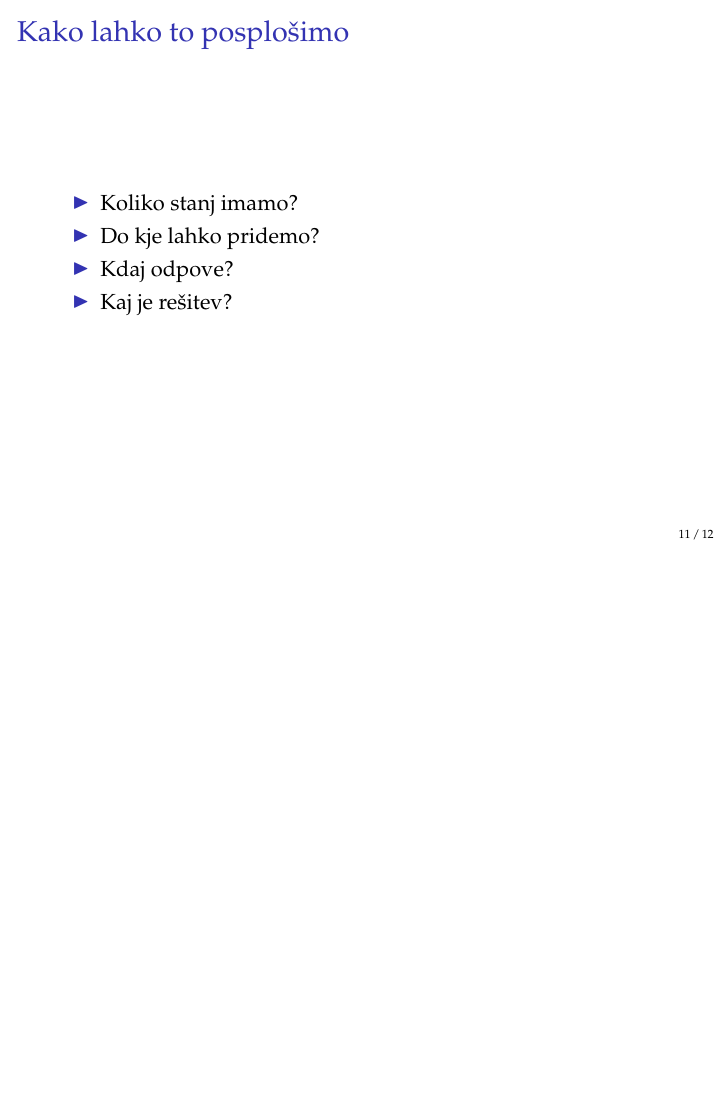
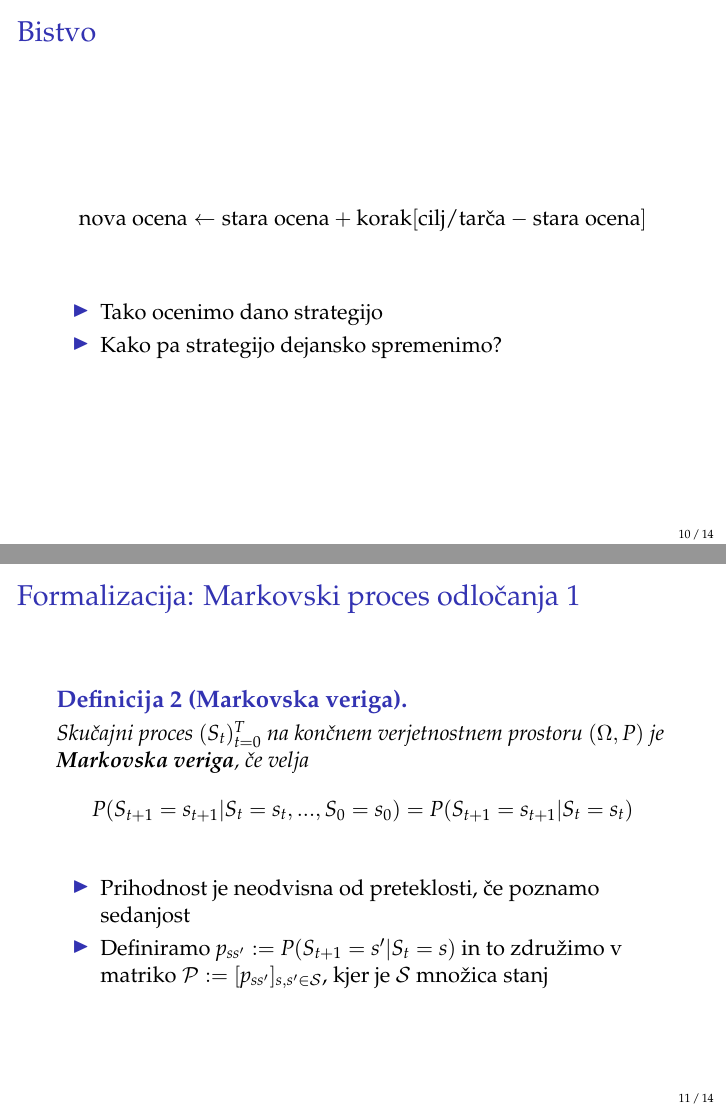
Before and after one commit to timkalan/diploma, LaTeX slides (predstavitve/kratka.tex): page 17 of 18 before the commit and pages 16 and 19 of 23 after it, the two joined at a grey line, the shorter picture padded with empty space. The pictures show the PDF file predstavitve/kratka.pdf that the author committed with the source.

Commit message:
nekaj definicij, bibtex

```diff
--- a/predstavitve/kratka.tex
+++ b/predstavitve/kratka.tex
@@ -141,3 +163,47 @@
     [\text{cilj/tarča} - \text{stara ocena}]
     $$
     %
+    \medskip
+    \begin{itemize}
+        \item Tako ocenimo dano strategijo
+        \item Kako pa strategijo dejansko spremenimo?
+    \end{itemize}
+\end{frame}
+
+
+\begin{frame}
+    \frametitle{Formalizacija: Markovski proces odločanja 1}
+    \begin{definicija}[Markovska veriga]
+        Skučajni proces $(S_t)_{t=0}^T$ na končnem verjetnostnem prostoru
+        $(\Omega, P)$ je \textbf{Markovska veriga}, če velja
+        $$
+        P(S_{t+1} = s_{t+1}|S_{t} = s_{t}, ..., S_0 = s_0) = P(S_{t+1} = s_{t+1}|S_{t} = s_{t})
+        $$
+    \end{definicija}
+    \pause
+    \medskip
+    \begin{itemize}
+        \item Prihodnost je neodvisna od preteklosti, če poznamo sedanjost
+        \pause
+        \item Definiramo $p_{ss'} := P(S_{t+1} = s'|S_{t} = s)$ in to združimo v matriko
+                $\mathcal{P} := [p_{ss'}]_{s,s'\in \mathcal{S} }$, kjer je $\mathcal{S}$
+                množica stanj
+    \end{itemize}
+
+\end{frame}
+
+
+\begin{frame}
+    \frametitle{Formalizacija: Markovski proces odločanja 2}
+    \begin{definicija}[Markovski proces]
+        \textbf{Markovski proces} je par $(\mathcal{S}, \mathcal{P})$, kjer je
+        \begin{itemize}
+            \item $\mathcal{S}$ je (končna) množica stanj
+            \item $\mathcal{P}$ je prehodna matrika
+        \end{itemize}
+    \end{definicija}
+    \pause
+    \begin{definicija}[Markovski proces odločanja]
+        \textbf{Markovski proces odločanja} je nabor
+        $(\mathcal{S}, \mathcal{A}, \mathcal{P}, \mathcal{R}, \gamma)$, kjer je
+        \begin{itemize}
@@ -144,3 +215,5 @@
+        \end{itemize}
+    \end{definicija}
 \end{frame}
 
 
```
Also changed, not shown: predstavitve/kratka.bib (added, +8 -0 lines), predstavitve/kratka.pdf, predstavitve/slike/RLloop.png (added), predstavitve/kratka.tex (55 more changed lines).
